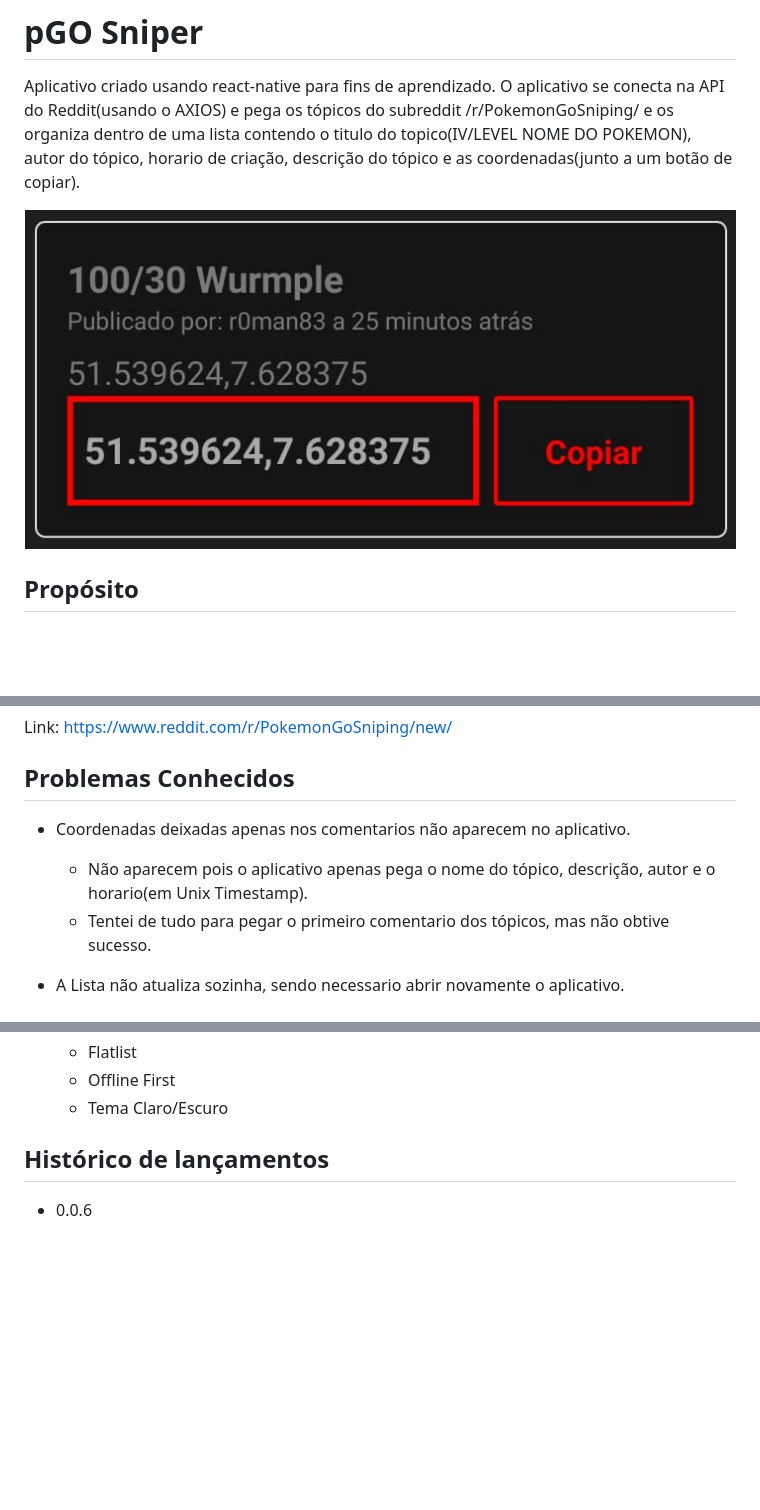
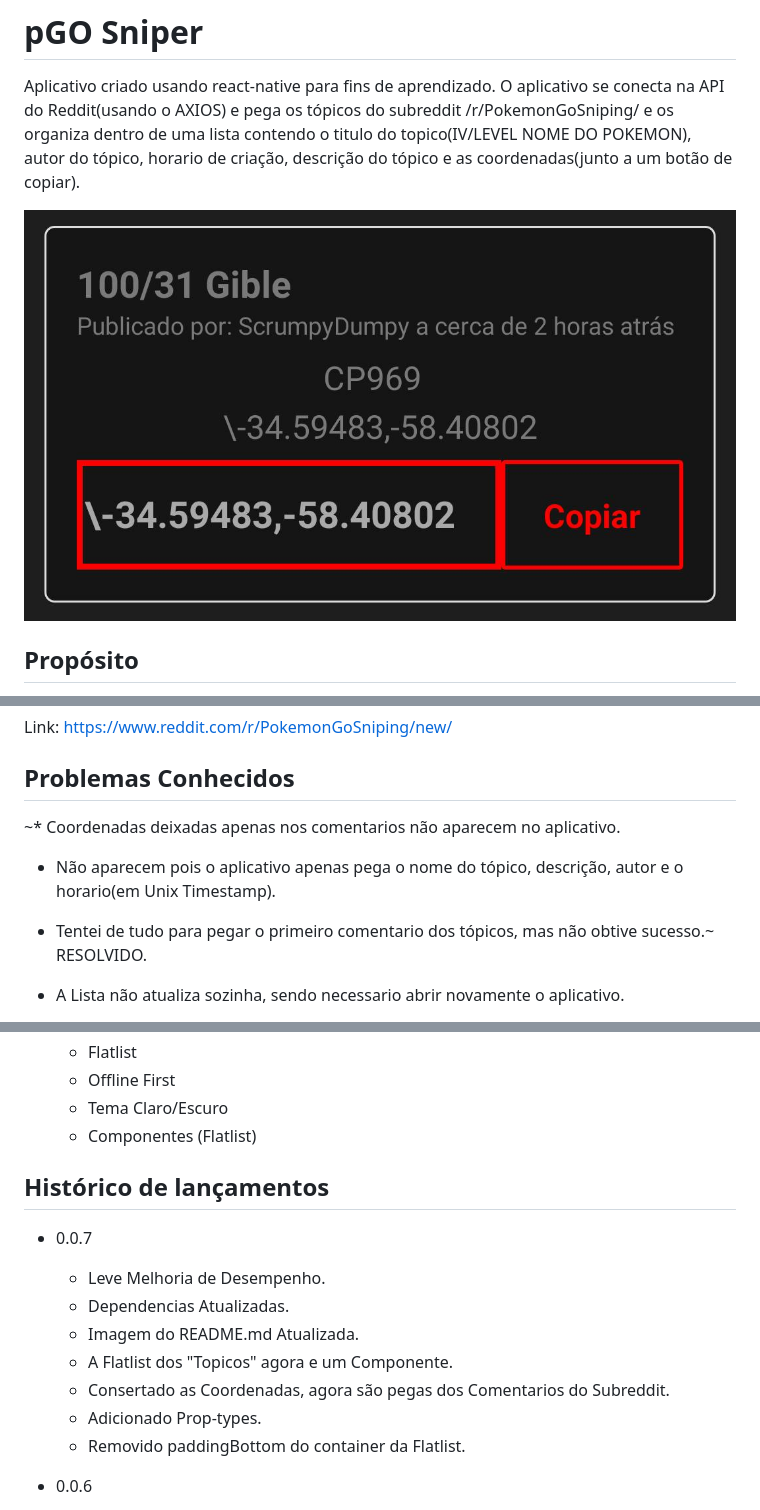
Before and after one commit to JNCJcoder/pGOSniper, a Markdown page: README.md, 3 parts joined by grey strips. GitHub-like rendering; pictures changed too: img.png; blank space fills up the shorter version.

```diff
--- a/README.md
+++ b/README.md
@@ -18,9 +18,9 @@ Link: https://www.reddit.com/r/PokemonGoSniping/new/
 
 ## Problemas Conhecidos
 
-* Coordenadas deixadas apenas nos comentarios não aparecem no aplicativo.
+~* Coordenadas deixadas apenas nos comentarios não aparecem no aplicativo.
   * Não aparecem pois o aplicativo apenas pega o nome do tópico, descrição, autor e o horario(em Unix Timestamp).
-  * Tentei de tudo para pegar o primeiro comentario dos tópicos, mas não obtive sucesso.
+  * Tentei de tudo para pegar o primeiro comentario dos tópicos, mas não obtive sucesso.~ RESOLVIDO.
 
 * A Lista não atualiza sozinha, sendo necessario abrir novamente o aplicativo.
   * Ainda estou aprendendo sobre react-native e tentarei melhorar isso.
@@ -65,8 +66,18 @@ Download: https://github.com/JNCJcoder/pGOSniper/releases
   * Flatlist
   * Offline First
   * Tema Claro/Escuro
+  * Componentes (Flatlist)
 
 ## Histórico de lançamentos
+
+* 0.0.7
+  * Leve Melhoria de Desempenho.
+  * Dependencias Atualizadas.
+  * Imagem do README.md Atualizada.
+  * A Flatlist dos "Topicos" agora e um Componente.
+  * Consertado as Coordenadas, agora são pegas dos Comentarios do Subreddit.
+  * Adicionado Prop-types.
+  * Removido paddingBottom do container da Flatlist.
 
 * 0.0.6
   * Dependências atualizadas.
```
Also changed, not shown: other parts of README.md (+1 -0 lines), 8 other files.
